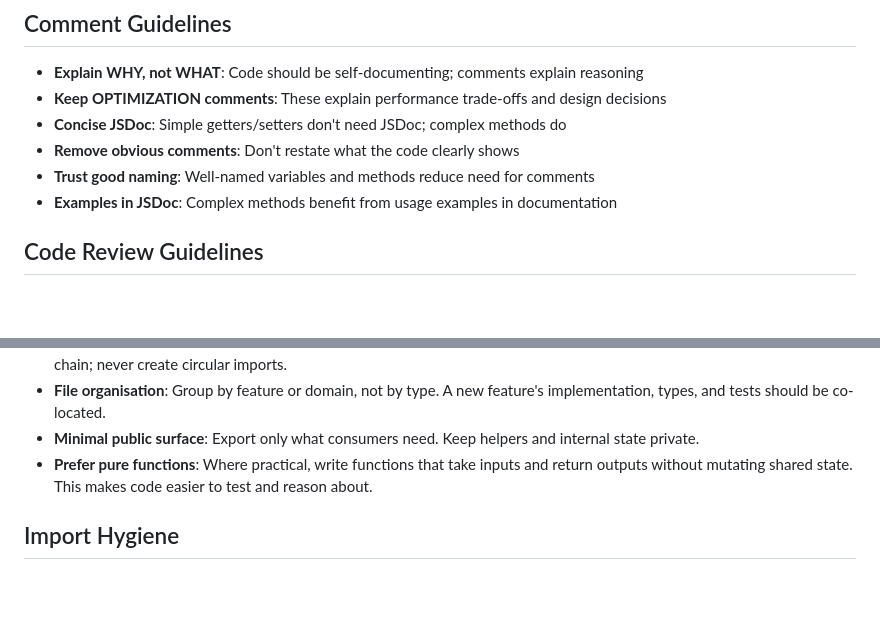
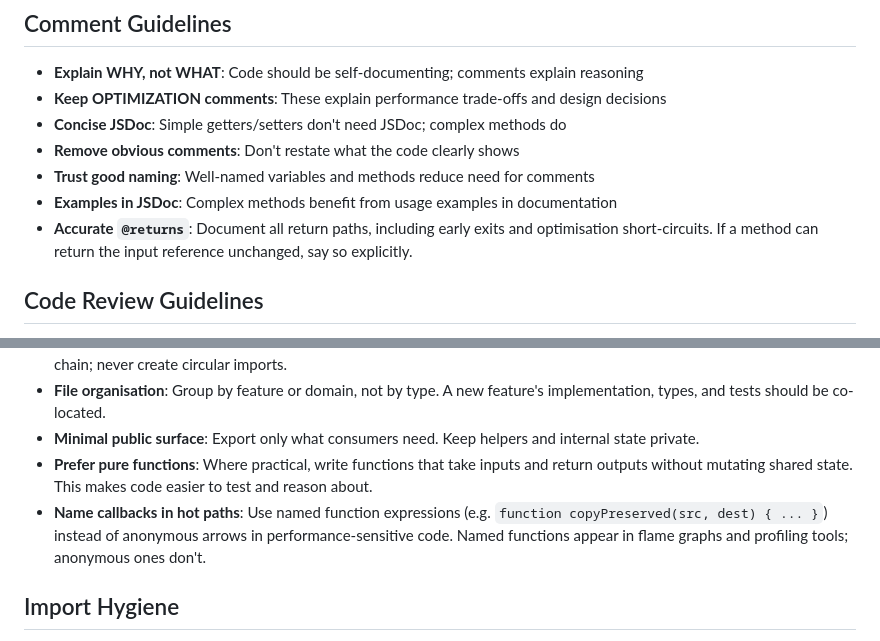
Before and after one commit to ag-grid/ag-shared, a Markdown page: prompts/guides/code-quality.md, 2 parts joined by grey strips. Drawn GitHub-style; blank space fills up the shorter version.

```diff
--- a/prompts/guides/code-quality.md
+++ b/prompts/guides/code-quality.md
@@ -24,6 +24,7 @@ This guide covers code quality practices, including avoiding code bloat, comment
 -   **Remove obvious comments**: Don't restate what the code clearly shows
 -   **Trust good naming**: Well-named variables and methods reduce need for comments
 -   **Examples in JSDoc**: Complex methods benefit from usage examples in documentation
+-   **Accurate `@returns`**: Document all return paths, including early exits and optimisation short-circuits. If a method can return the input reference unchanged, say so explicitly.
 
 ## Code Review Guidelines
 
@@ -46,6 +47,7 @@ This guide covers code quality practices, including avoiding code bloat, comment
 -   **File organisation**: Group by feature or domain, not by type. A new feature's implementation, types, and tests should be co-located.
 -   **Minimal public surface**: Export only what consumers need. Keep helpers and internal state private.
 -   **Prefer pure functions**: Where practical, write functions that take inputs and return outputs without mutating shared state. This makes code easier to test and reason about.
+-   **Name callbacks in hot paths**: Use named function expressions (e.g. `function copyPreserved(src, dest) { ... }`) instead of anonymous arrows in performance-sensitive code. Named functions appear in flame graphs and profiling tools; anonymous ones don't.
 
 ## Import Hygiene
 
```
Also changed, not shown: 1 other file.
